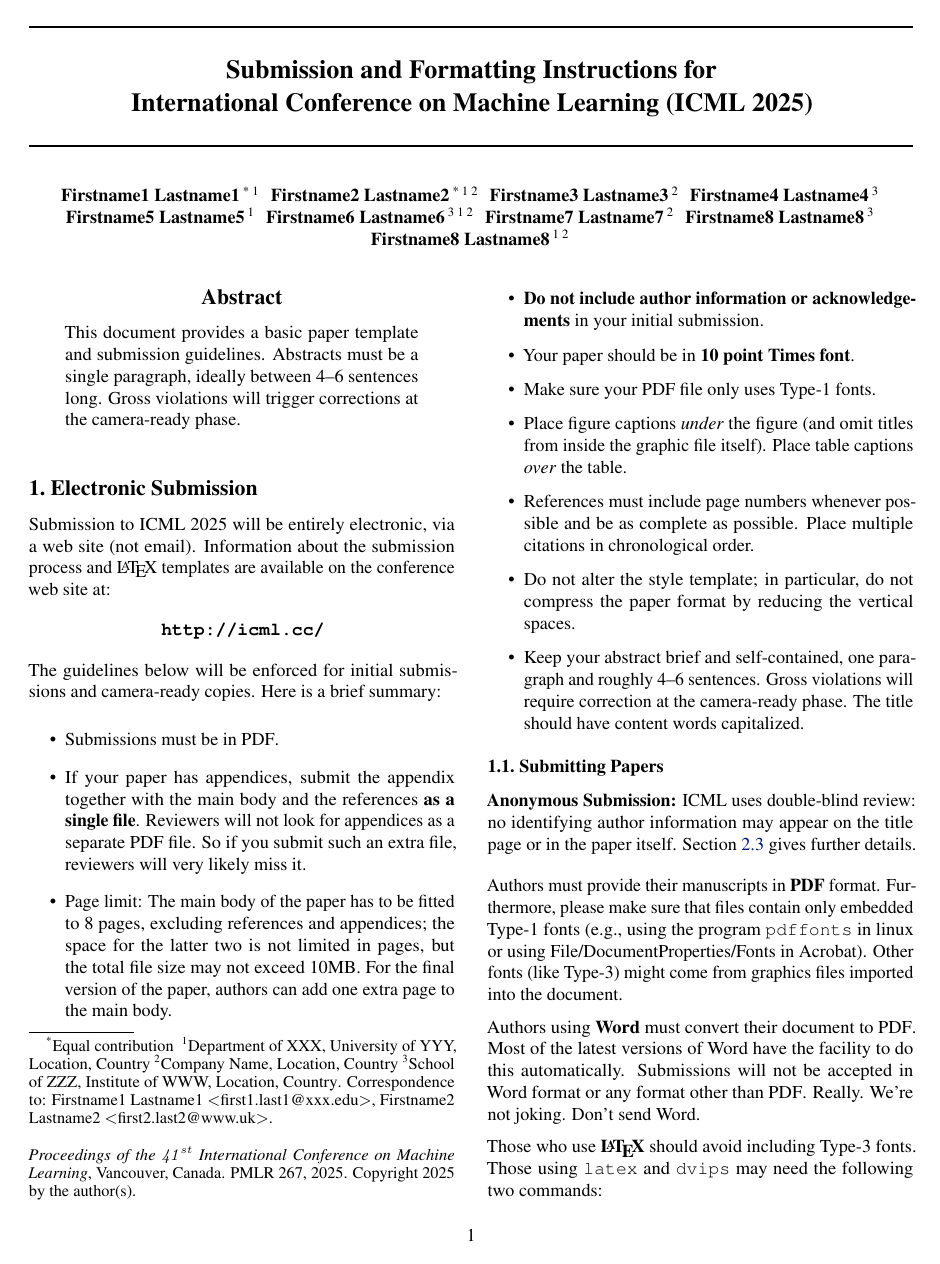
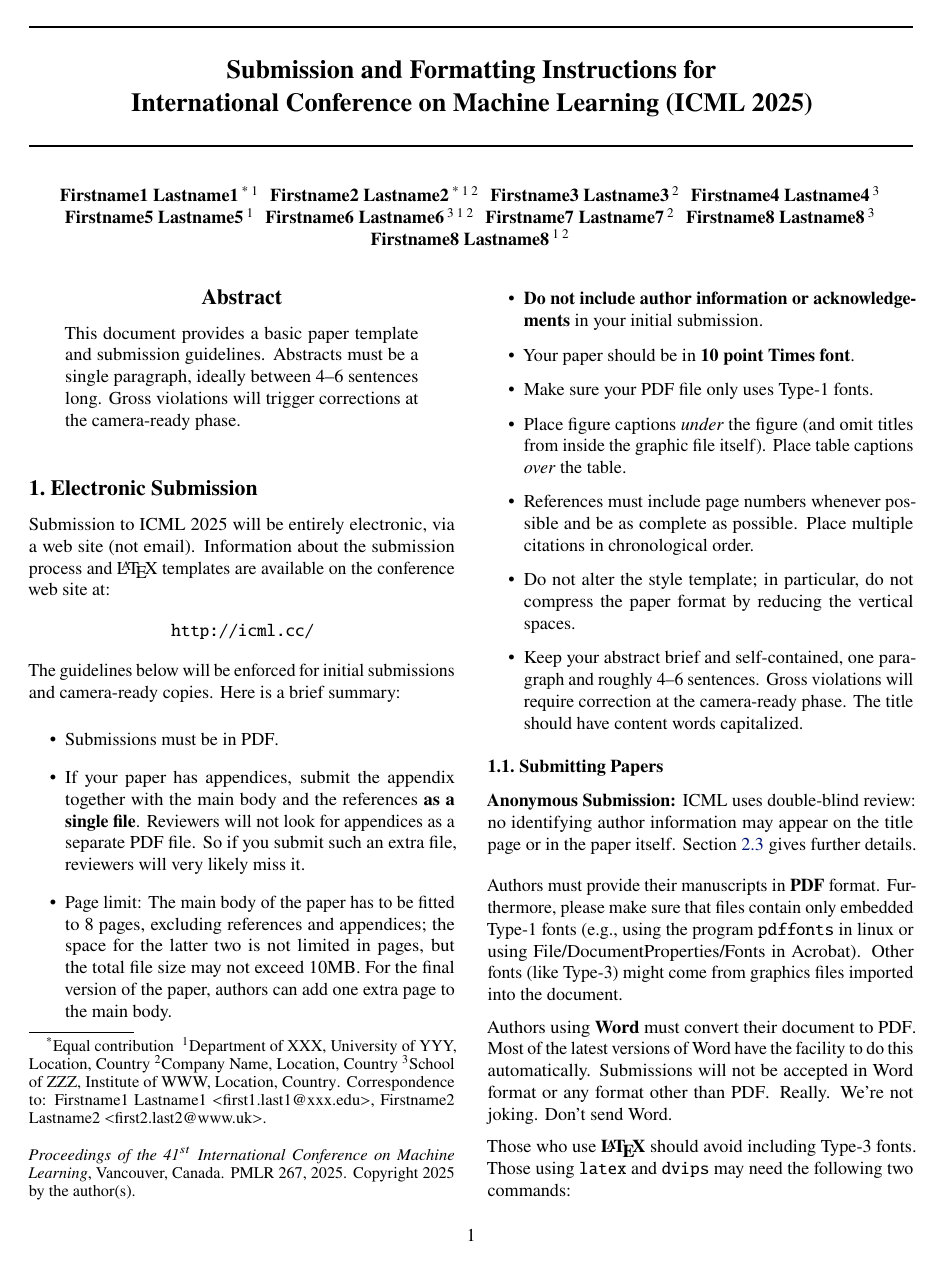
Before and after one commit to jolars/icml-style-updated, a LaTeX problem sheet (example_paper.tex, which reads icml2025.sty): page 1 of 7. Compiled offline with pdfLaTeX.

Commit message:
feat: use newtx instead of times
This change harmonizes the appearance of sans serif, serif, typewriter,
and math fonts throughout the document. It also means that he full set
of math symbols from mathtools and amssymb are provided, which means
that these packages no longer need to be loaded by users. The amsthms
package is loaded through newtx via an option.

```diff
--- a/example_paper.tex
+++ b/example_paper.tex
@@ -23,12 +23,6 @@
 
 % If accepted, instead use the following line for the camera-ready submission:
 \usepackage[accepted]{icml2025}
-
-% For theorems and such
-\usepackage{amsmath}
-\usepackage{amssymb}
-\usepackage{mathtools}
-\usepackage{amsthm}
 
 % if you use cleveref..
 \usepackage[capitalize,noabbrev]{cleveref}
@@ -130,7 +124,7 @@
 (not email). Information about the submission process and \LaTeX\ templates
 are available on the conference web site at:
 \begin{center}
-  \textbf{\texttt{http://icml.cc/}}
+  \texttt{http://icml.cc/}
 \end{center}
 
 The guidelines below will be enforced for initial submissions and
--- a/icml2025.sty
+++ b/icml2025.sty
@@ -94,7 +96,7 @@
 
 % Before 2018, \usepackage{times} was in the example TeX, but inevitably
 % not everybody did it.
-\RequirePackage{times}
+\RequirePackage[amsthm]{newtx}
 
 % Use fancyhdr package
 \RequirePackage{fancyhdr}
```
Also changed, not shown: example_paper.pdf, icml2025.sty (2 more changed lines).
